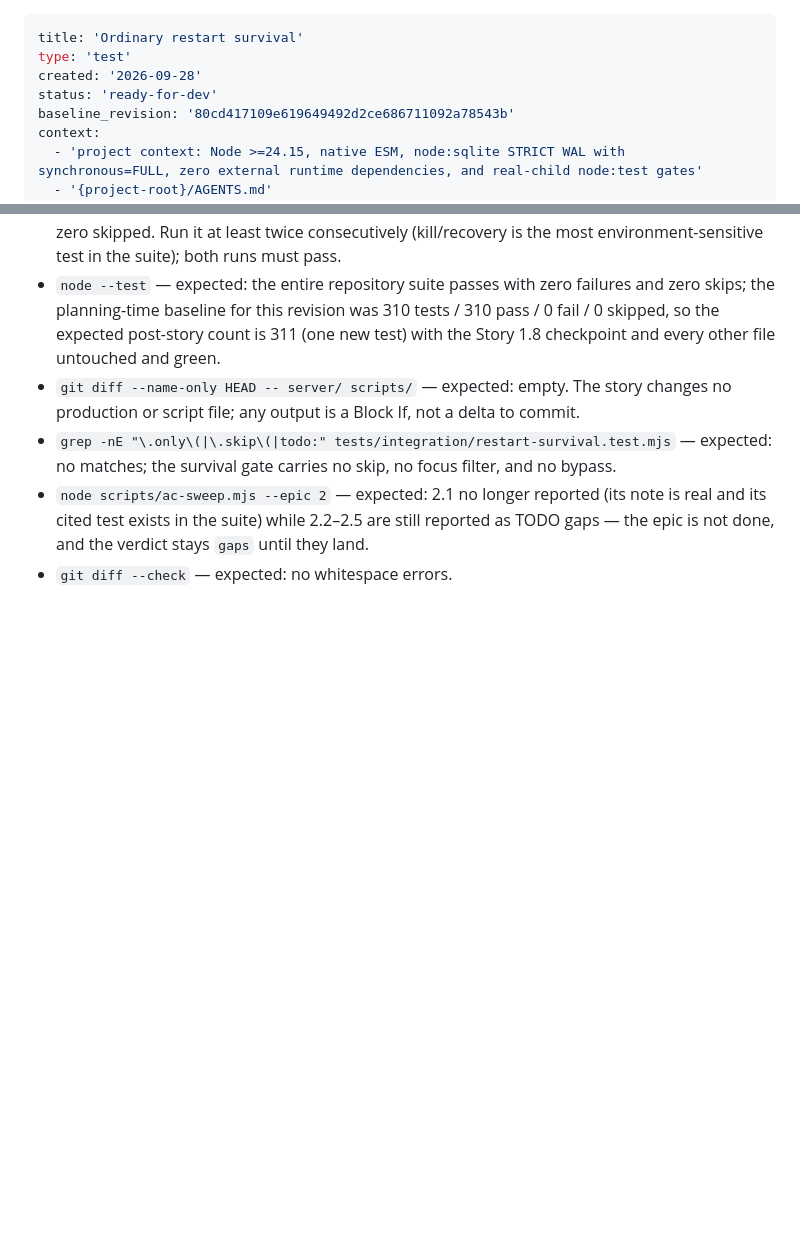
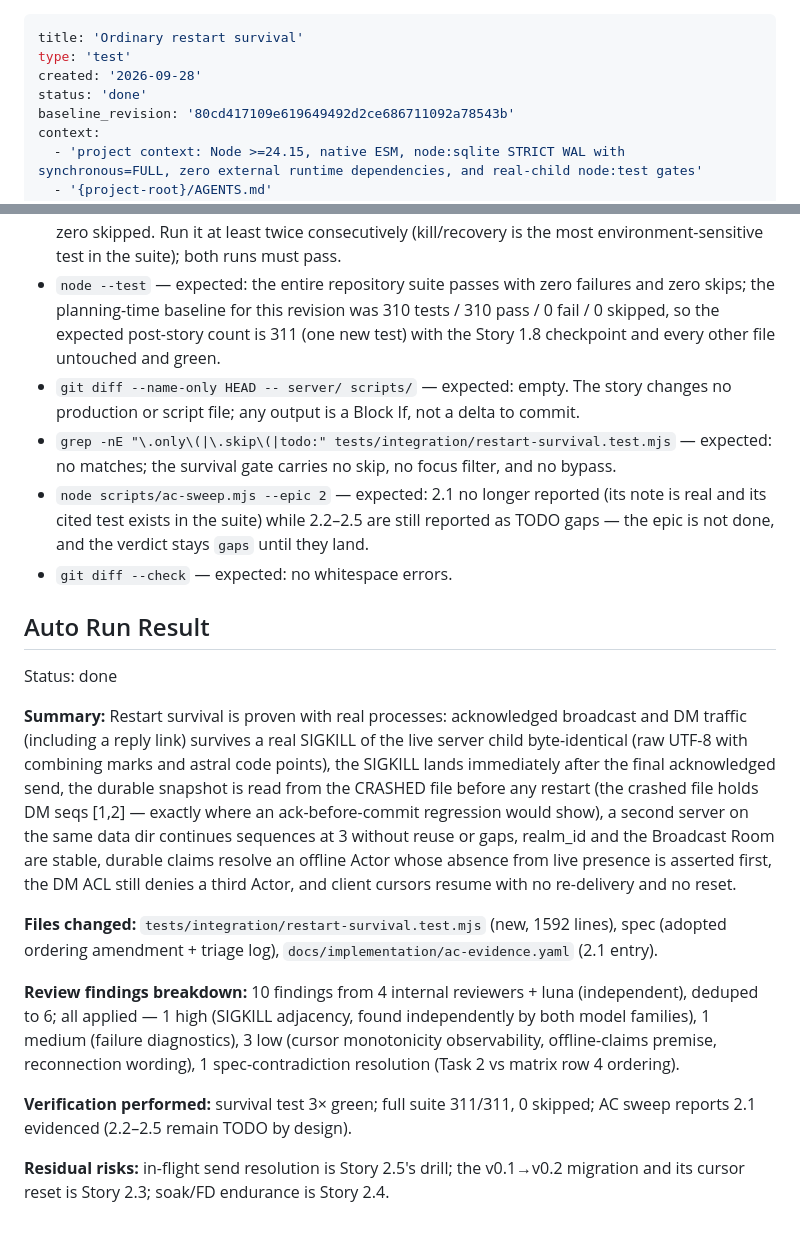
Before and after one commit to iicmaster/agent-room, a Markdown page: docs/implementation/spec-2-1-ordinary-restart-survival.md, 2 parts joined by grey strips. Rendered like a GitHub page; blank space fills up the shorter version.

Commit message:
docs: close story 2.1 spec (status done, auto-run result)

```diff
--- a/docs/implementation/spec-2-1-ordinary-restart-survival.md
+++ b/docs/implementation/spec-2-1-ordinary-restart-survival.md
@@ -2,7 +2,7 @@
 title: 'Ordinary restart survival'
 type: 'test'
 created: '2026-09-28'
-status: 'ready-for-dev'
+status: 'done'
 baseline_revision: '80cd417109e619649492d2ce686711092a78543b'
 context:
   - 'project context: Node >=24.15, native ESM, node:sqlite STRICT WAL with synchronous=FULL, zero external runtime dependencies, and real-child node:test gates'
@@ -146,3 +146,31 @@ Findings all addressed in the same pass (see the review amendment above for the
 - `grep -nE "\.only\(|\.skip\(|todo:" tests/integration/restart-survival.test.mjs` — expected: no matches; the survival gate carries no skip, no focus filter, and no bypass.
 - `node scripts/ac-sweep.mjs --epic 2` — expected: 2.1 no longer reported (its note is real and its cited test exists in the suite) while 2.2–2.5 are still reported as TODO gaps — the epic is not done, and the verdict stays `gaps` until they land.
 - `git diff --check` — expected: no whitespace errors.
+
+## Auto Run Result
+
+Status: done
+
+**Summary:** Restart survival is proven with real processes: acknowledged broadcast and DM traffic
+(including a reply link) survives a real SIGKILL of the live server child byte-identical (raw UTF-8
+with combining marks and astral code points), the SIGKILL lands immediately after the final
+acknowledged send, the durable snapshot is read from the CRASHED file before any restart (the
+crashed file holds DM seqs [1,2] — exactly where an ack-before-commit regression would show), a
+second server on the same data dir continues sequences at 3 without reuse or gaps, realm_id and the
+Broadcast Room are stable, durable claims resolve an offline Actor whose absence from live presence
+is asserted first, the DM ACL still denies a third Actor, and client cursors resume with no
+re-delivery and no reset.
+
+**Files changed:** `tests/integration/restart-survival.test.mjs` (new, 1592 lines), spec (adopted
+ordering amendment + triage log), `docs/implementation/ac-evidence.yaml` (2.1 entry).
+
+**Review findings breakdown:** 10 findings from 4 internal reviewers + luna (independent), deduped
+to 6; all applied — 1 high (SIGKILL adjacency, found independently by both model families),
+1 medium (failure diagnostics), 3 low (cursor monotonicity observability, offline-claims premise,
+reconnection wording), 1 spec-contradiction resolution (Task 2 vs matrix row 4 ordering).
+
+**Verification performed:** survival test 3× green; full suite 311/311, 0 skipped; AC sweep reports
+2.1 evidenced (2.2–2.5 remain TODO by design).
+
+**Residual risks:** in-flight send resolution is Story 2.5's drill; the v0.1→v0.2 migration and its
+cursor reset is Story 2.3; soak/FD endurance is Story 2.4.
```
